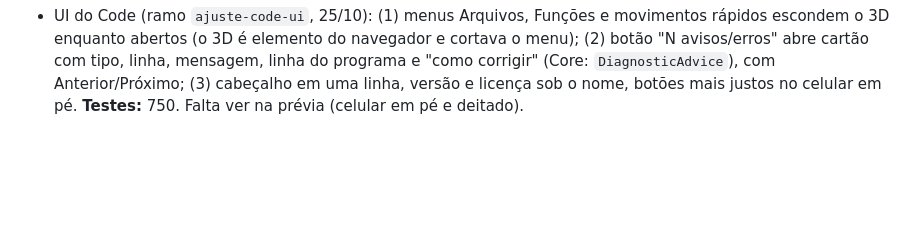
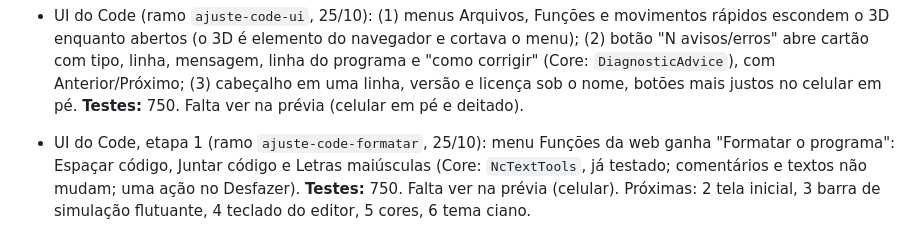
Before and after one commit to martinsdesiqueiraigor-art/CNCSTUDIO, a Markdown page: docs/ESTADO.md, the part around the change. Rendered like a GitHub page; blank space fills up the shorter version.

Commit message:
docs: estado da etapa 1 (formatar o programa)
Co-Authored-By: Claude Sonnet 5.5 <noreply@anthropic.com>
Claude-Session: https://claude.ai/code/session_01QkFTDnLdU8c2nL3ZhezWRB

```diff
--- a/docs/ESTADO.md
+++ b/docs/ESTADO.md
@@ -23,3 +23,4 @@ Atualizado no fim de cada tarefa (3–6 linhas). A conversa nova começa por aqu
 - PLAT-03 (fase-6-conta-unica): web usa a conta única (Supabase "Casillas", funções `platform_*_v1`): teste de 30 dias para todos os módulos, 2 aparelhos, ativar código na tela Conta; Macro e Otimizador travam com "Comprar licença" no fim do teste; Code trava a simulação (reproduzir/passo a passo), salvar e exportar. Falta: Academy (módulo 1 aberto, demais travados), painel de ativação novo, desktop. Auth do projeto novo: conferir Site URL e URLs de redirecionamento (casillas-code.pages.dev e *.casillas-code.pages.dev).
 - MACRO-03 (fase-8-macro-texto, 24/10): gerador **Texto (gravação)**:  [arco: raio K e lado M, texto segue um círculo] fonte de traço único própria (A–Z, 0–9, `- _ = + / . , : ! ( )`; acentos viram a letra base), altura, largura %, espaço entre letras, ângulo, alinhamento (esq./centro/dir.), Z inicial, passes em Z, avanço de descida e de corte. Só programa pronto (sem G65). Core: `StrokeFont`, `TextEngravingGenerator`; geradores ganharam campos de texto (`TextParameters`, `SupportsMacro`) e a tela web mostra o campo de texto. **Testes:** 740.
 - UI do Code (ramo `ajuste-code-ui`, 25/10): (1) menus Arquivos, Funções e movimentos rápidos escondem o 3D enquanto abertos (o 3D é elemento do navegador e cortava o menu); (2) botão "N avisos/erros" abre cartão com tipo, linha, mensagem, linha do programa e "como corrigir" (Core: `DiagnosticAdvice`), com Anterior/Próximo; (3) cabeçalho em uma linha, versão e licença sob o nome, botões mais justos no celular em pé. **Testes:** 750. Falta ver na prévia (celular em pé e deitado).
+- UI do Code, etapa 1 (ramo `ajuste-code-formatar`, 25/10): menu Funções da web ganha "Formatar o programa": Espaçar código, Juntar código e Letras maiúsculas (Core: `NcTextTools`, já testado; comentários e textos não mudam; uma ação no Desfazer). **Testes:** 750. Falta ver na prévia (celular). Próximas: 2 tela inicial, 3 barra de simulação flutuante, 4 teclado do editor, 5 cores, 6 tema ciano.
```
